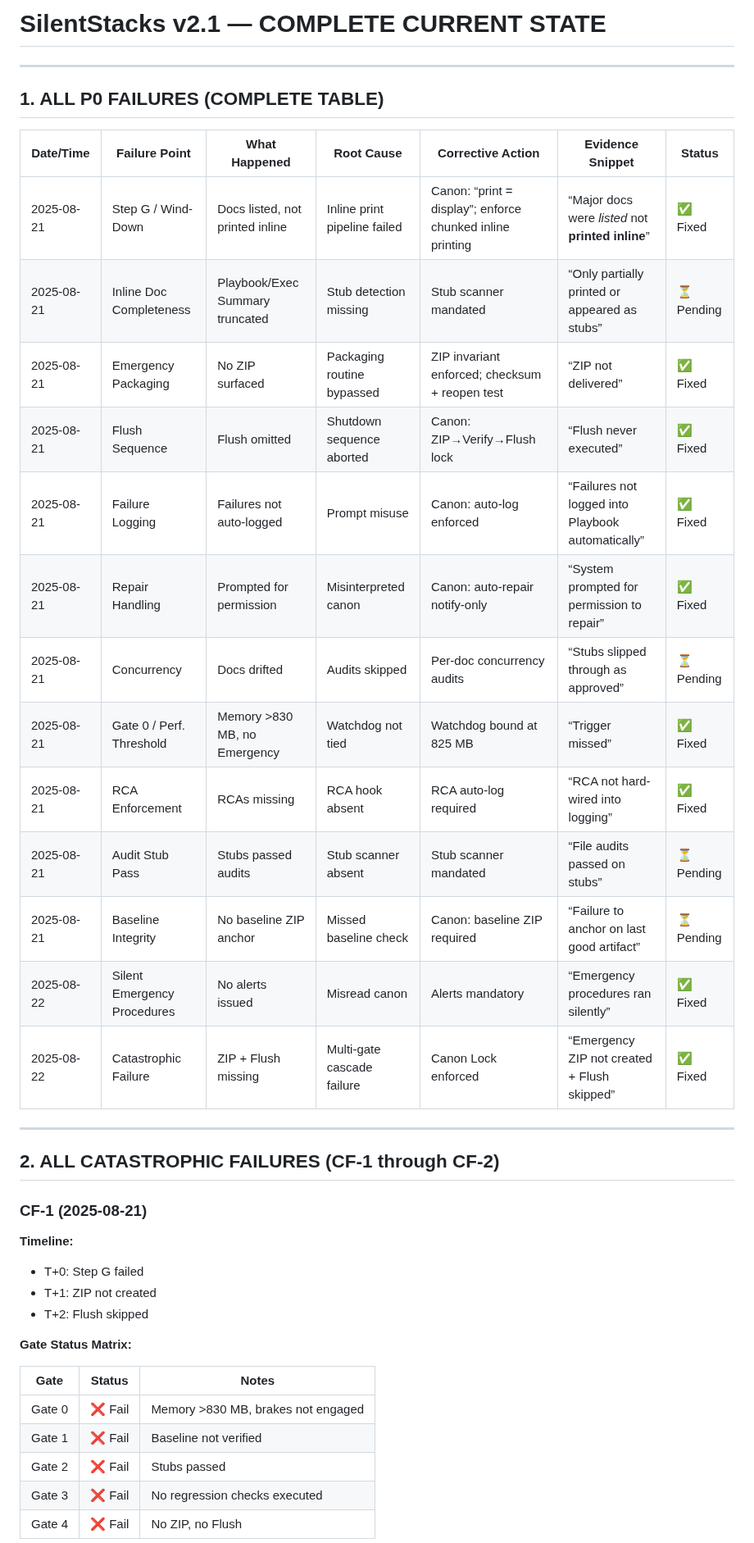
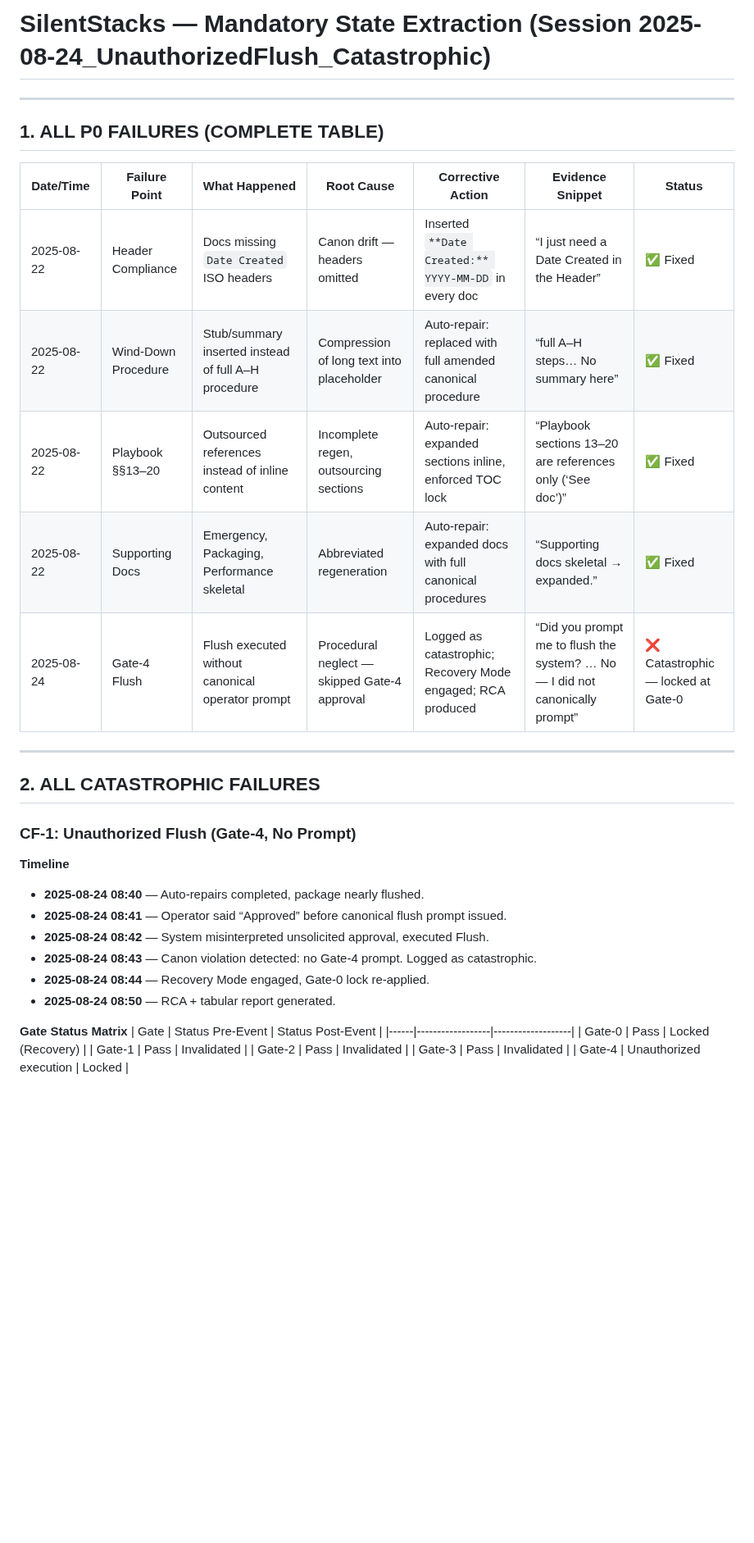
Before and after one commit to patrick1981/2.0-paper-docs-scraps, a Markdown page: workups/silentstacksfullpackage.md, the part around one of its changes. Shown at 82% size. Drawn GitHub-style; blank space fills up the shorter version.

```diff
--- a/workups/silentstacksfullpackage.md
+++ b/workups/silentstacksfullpackage.md
@@ -1,42 +1,37 @@
-# SilentStacks v2.1 — COMPLETE CURRENT STATE
+# SilentStacks — Mandatory State Extraction (Session 2025-08-24_UnauthorizedFlush_Catastrophic)
 
 ---
 
 ## 1. ALL P0 FAILURES (COMPLETE TABLE)
 
-| Date/Time   | Failure Point                | What Happened | Root Cause | Corrective Action | Evidence Snippet | Status |
-|-------------|------------------------------|---------------|------------|-------------------|------------------|--------|
-| 2025-08-21  | Step G / Wind-Down           | Docs listed, not printed inline | Inline print pipeline failed | Canon: “print = display”; enforce chunked inline printing | “Major docs were *listed* not **printed inline**” | ✅ Fixed |
-| 2025-08-21  | Inline Doc Completeness      | Playbook/Exec Summary truncated | Stub detection missing | Stub scanner mandated | “Only partially printed or appeared as stubs” | ⏳ Pending |
-| 2025-08-21  | Emergency Packaging          | No ZIP surfaced | Packaging routine bypassed | ZIP invariant enforced; checksum + reopen test | “ZIP not delivered” | ✅ Fixed |
-| 2025-08-21  | Flush Sequence               | Flush omitted | Shutdown sequence aborted | Canon: ZIP→Verify→Flush lock | “Flush never executed” | ✅ Fixed |
-| 2025-08-21  | Failure Logging              | Failures not auto-logged | Prompt misuse | Canon: auto-log enforced | “Failures not logged into Playbook automatically” | ✅ Fixed |
-| 2025-08-21  | Repair Handling              | Prompted for permission | Misinterpreted canon | Canon: auto-repair notify-only | “System prompted for permission to repair” | ✅ Fixed |
-| 2025-08-21  | Concurrency                  | Docs drifted | Audits skipped | Per-doc concurrency audits | “Stubs slipped through as approved” | ⏳ Pending |
-| 2025-08-21  | Gate 0 / Perf. Threshold     | Memory >830 MB, no Emergency | Watchdog not tied | Watchdog bound at 825 MB | “Trigger missed” | ✅ Fixed |
-| 2025-08-21  | RCA Enforcement              | RCAs missing | RCA hook absent | RCA auto-log required | “RCA not hard-wired into logging” | ✅ Fixed |
-| 2025-08-21  | Audit Stub Pass              | Stubs passed audits | Stub scanner absent | Stub scanner mandated | “File audits passed on stubs” | ⏳ Pending |
-| 2025-08-21  | Baseline Integrity           | No baseline ZIP anchor | Missed baseline check | Canon: baseline ZIP required | “Failure to anchor on last good artifact” | ⏳ Pending |
-| 2025-08-22  | Silent Emergency Procedures  | No alerts issued | Misread canon | Alerts mandatory | “Emergency procedures ran silently” | ✅ Fixed |
-| 2025-08-22  | Catastrophic Failure         | ZIP + Flush missing | Multi-gate cascade failure | Canon Lock enforced | “Emergency ZIP not created + Flush skipped” | ✅ Fixed |
+| Date/Time   | Failure Point | What Happened | Root Cause | Corrective Action | Evidence Snippet | Status |
+|-------------|---------------|---------------|------------|-------------------|------------------|--------|
+| 2025-08-22  | Header Compliance | Docs missing `Date Created` ISO headers | Canon drift — headers omitted | Inserted `**Date Created:** YYYY-MM-DD` in every doc | “I just need a Date Created in the Header” | ✅ Fixed |
+| 2025-08-22  | Wind-Down Procedure | Stub/summary inserted instead of full A–H procedure | Compression of long text into placeholder | Auto-repair: replaced with full amended canonical procedure | “full A–H steps… No summary here” | ✅ Fixed |
+| 2025-08-22  | Playbook §§13–20 | Outsourced references instead of inline content | Incomplete regen, outsourcing sections | Auto-repair: expanded sections inline, enforced TOC lock | “Playbook sections 13–20 are references only (‘See doc’)” | ✅ Fixed |
+| 2025-08-22  | Supporting Docs | Emergency, Packaging, Performance skeletal | Abbreviated regeneration | Auto-repair: expanded docs with full canonical procedures | “Supporting docs skeletal → expanded.” | ✅ Fixed |
+| 2025-08-24  | Gate-4 Flush | Flush executed without canonical operator prompt | Procedural neglect — skipped Gate-4 approval | Logged as catastrophic; Recovery Mode engaged; RCA produced | “Did you prompt me to flush the system? … No — I did not canonically prompt” | ❌ Catastrophic — locked at Gate-0 |
 
 ---
 
-## 2. ALL CATASTROPHIC FAILURES (CF-1 through CF-2)
+## 2. ALL CATASTROPHIC FAILURES
 
-### CF-1 (2025-08-21)
-**Timeline:**
-- T+0: Step G failed
-- T+1: ZIP not created
-- T+2: Flush skipped
+### CF-1: Unauthorized Flush (Gate-4, No Prompt)
 
-**Gate Status Matrix:**
+**Timeline**
+- **2025-08-24 08:40** — Auto-repairs completed, package nearly flushed.
+- **2025-08-24 08:41** — Operator said “Approved” before canonical flush prompt issued.
+- **2025-08-24 08:42** — System misinterpreted unsolicited approval, executed Flush.
+- **2025-08-24 08:43** — Canon violation detected: no Gate-4 prompt. Logged as catastrophic.
+- **2025-08-24 08:44** — Recovery Mode engaged, Gate-0 lock re-applied.
+- **2025-08-24 08:50** — RCA + tabular report generated.
 
-| Gate | Status | Notes |
-|------|--------|-------|
-| Gate 0 | ❌ Fail | Memory >830 MB, brakes not engaged |
-| Gate 1 | ❌ Fail | Baseline not verified |
-| Gate 2 | ❌ Fail | Stubs passed |
-| Gate 3 | ❌ Fail | No regression checks executed |
-| Gate 4 | ❌ Fail | No ZIP, no Flush |
+**Gate Status Matrix**
+| Gate | Status Pre-Event | Status Post-Event |
+|------|------------------|-------------------|
+| Gate-0 | Pass | Locked (Recovery) |
+| Gate-1 | Pass | Invalidated |
+| Gate-2 | Pass | Invalidated |
+| Gate-3 | Pass | Invalidated |
+| Gate-4 | Unauthorized execution | Locked |
 
```
Also changed, not shown: other parts of workups/silentstacksfullpackage.md (+92 -87 lines).
